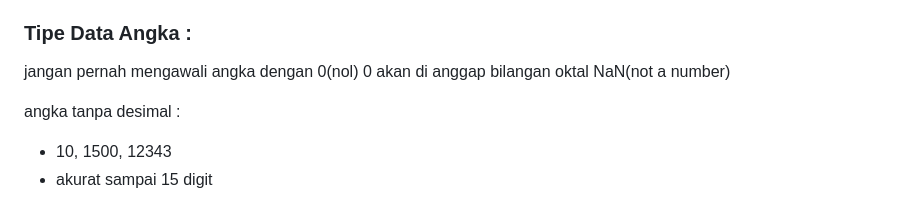
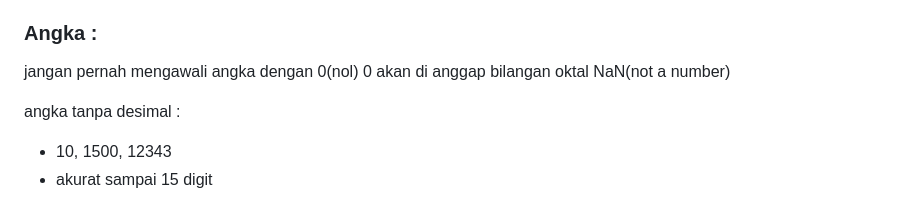
Before and after one commit to TomiSaputraa/JavaScript-Basic, a Markdown page: readme.md, the part around the change. Rendered like a GitHub page.

```diff
--- a/readme.md
+++ b/readme.md
@@ -51,7 +51,7 @@ falsy : yang menyimpan nilai false
 - null
 - NaN
 
-### Tipe Data Angka :
+### Angka :
 jangan pernah mengawali angka dengan 0(nol)
 0 akan di anggap bilangan oktal
 NaN(not a number)
```
